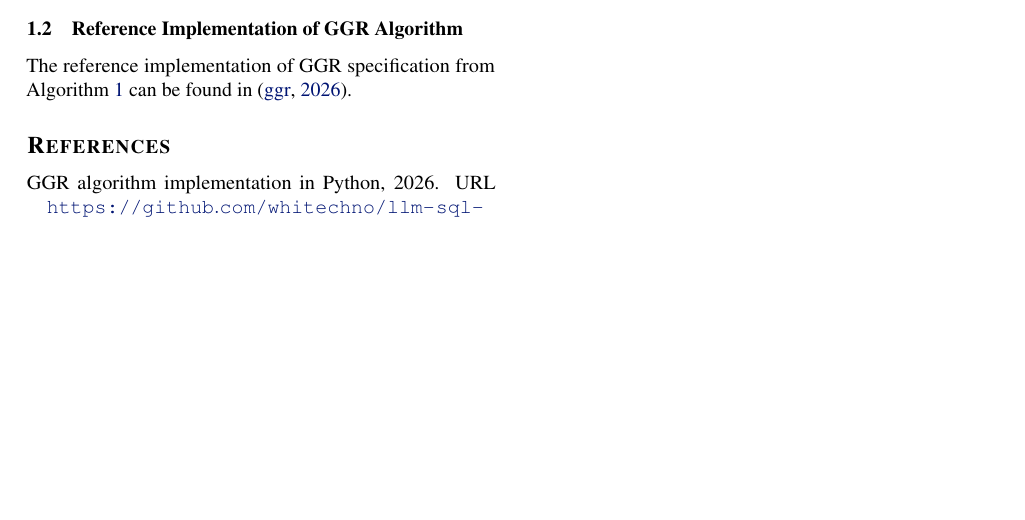
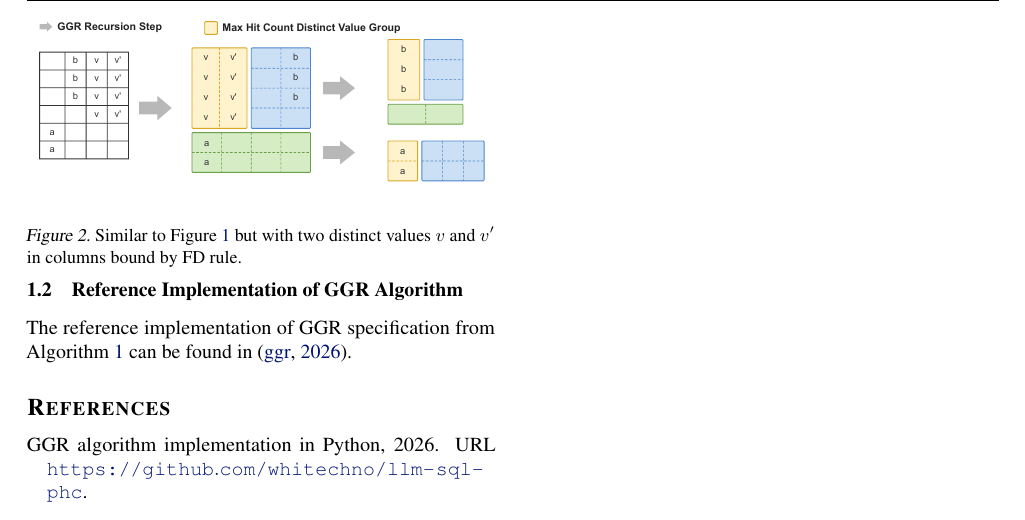
Before and after one commit to whitechno/llm-sql-phc, a LaTeX paper (docs/arXiv-mlsys/tex-source/paper_template.tex, which reads docs/arXiv-mlsys/tex-source/sections/1_0_introduction.tex): part of page 3 of 3, cut at the place of the change, the shorter picture padded with empty space. Compiled offline with pdfLaTeX.

Commit message:
Added Figure 2 to illustrate GGR recursion when table has FD rules.

```diff
--- a/docs/arXiv-mlsys/tex-source/sections/1_0_introduction.tex
+++ b/docs/arXiv-mlsys/tex-source/sections/1_0_introduction.tex
@@ -168,6 +168,15 @@ computed for $b\_v, b\_c$ (line 34).
     \vspace{-1.5em}
 \end{figure}
 
+\begin{figure}
+    \centering
+    \includegraphics[width=0.49\textwidth]{figures/claude-figures/max_hit_recursion_vprime}
+    \vspace{-1.5em}
+    \caption{Similar to Figure~\ref{fig:optimal} but with two distinct values $v$ and $v'$ in columns bound by FD rule.}
+    \label{fig:optimalfd}
+    \vspace{-1.5em}
+\end{figure}
+
 \vspace{-0.5em}
 
 \subsection{Reference Implementation of GGR Algorithm} \label{sec:ggr-impl}
```
Also changed, not shown: docs/report/llm-sql-01-references.md (+7 -0 lines), docs/arXiv-mlsys/pub/llm-sql-ggra.pdf, docs/arXiv-mlsys/tex-source/figures/claude-figures/max_hit_recursion_vprime.pdf (added).
